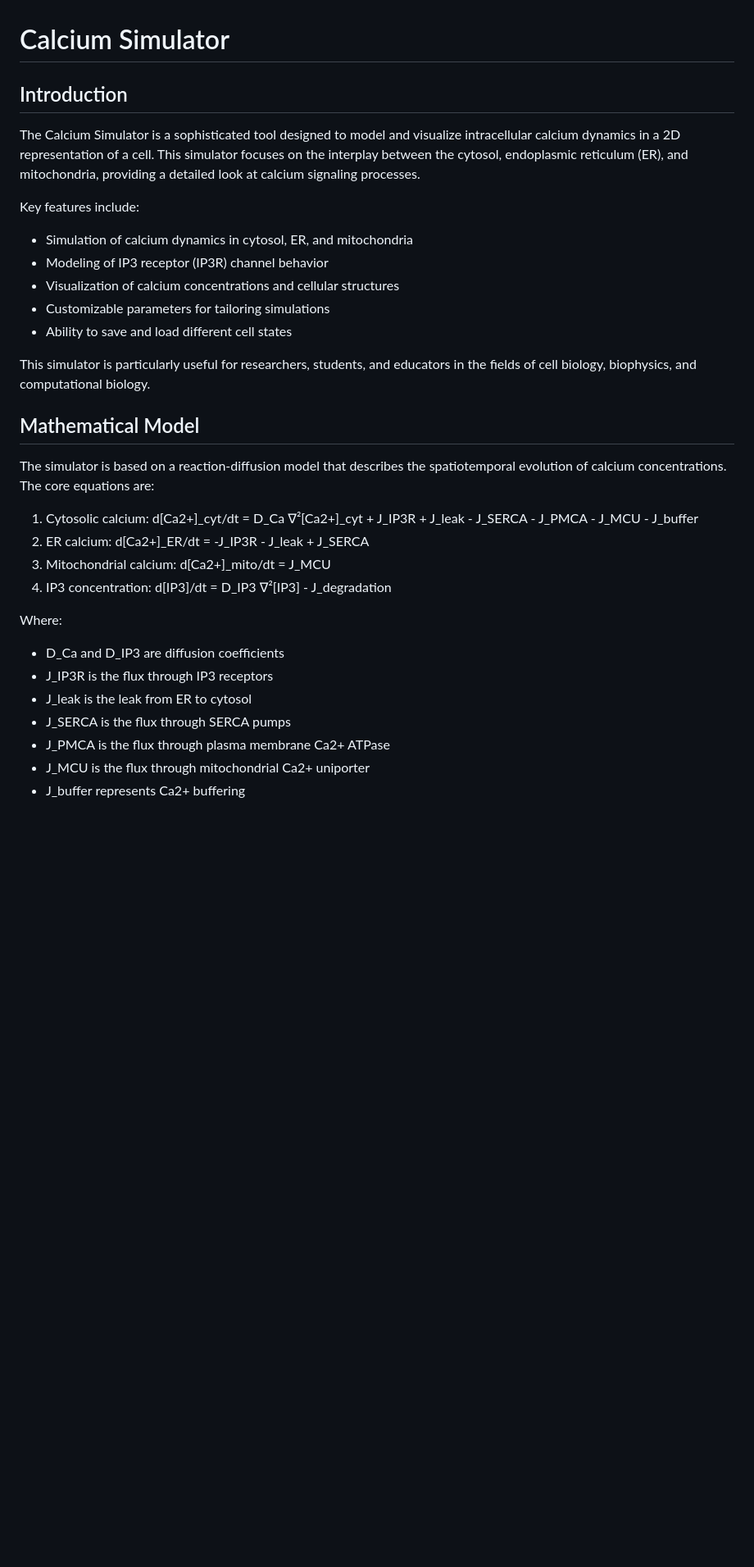
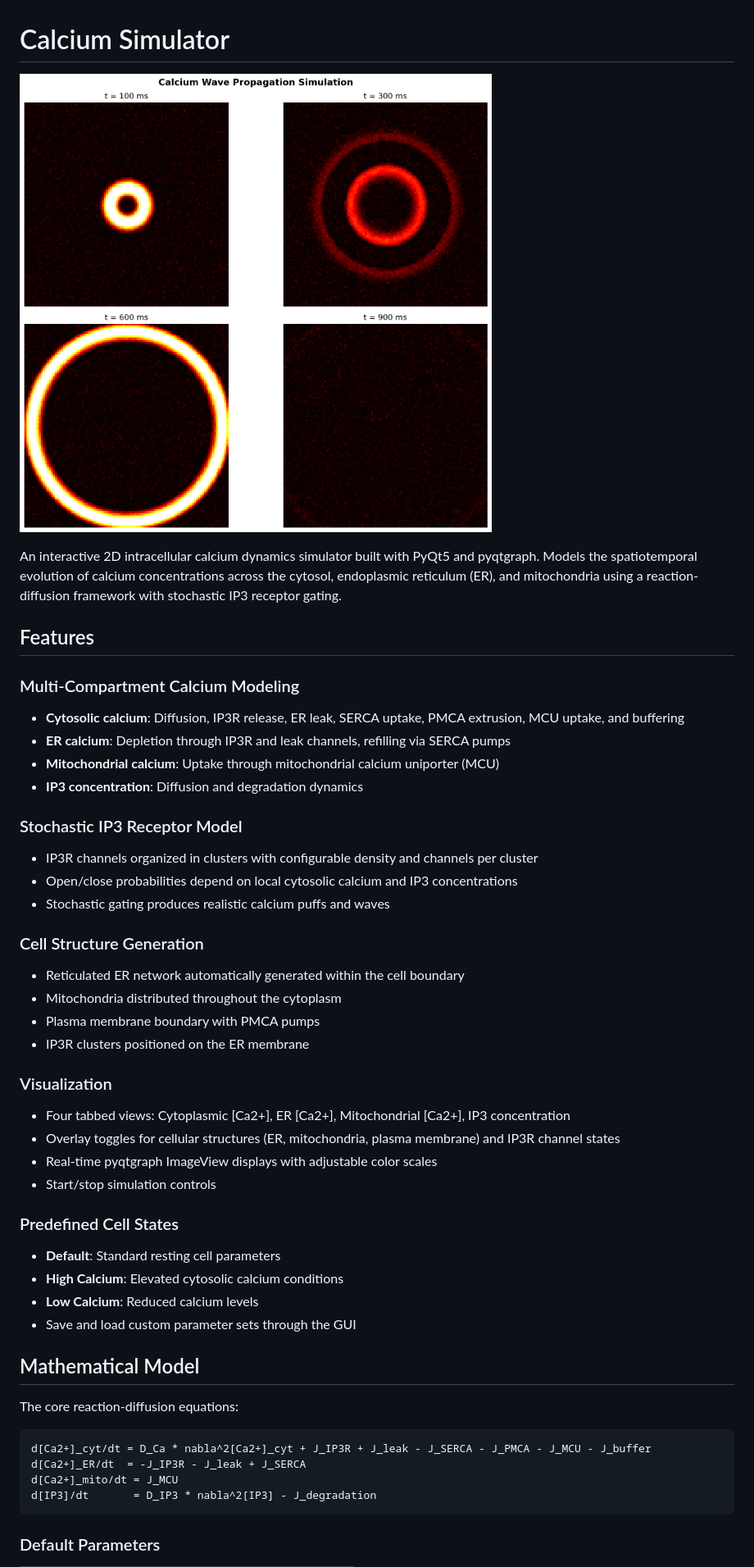
Before and after one commit to gddickinson/calcium_simulator, a Markdown page: README.md, the part around one of its changes. Shown at 82% size. Drawn GitHub-style; pictures changed too: examples/calcium_sim_example.png (added); blank space fills up the shorter version.

````diff
--- a/README.md
+++ b/README.md
@@ -1,37 +1,50 @@
 # Calcium Simulator
 
-## Introduction
+![Calcium Wave Simulation](examples/calcium_sim_example.png)
 
-The Calcium Simulator is a sophisticated tool designed to model and visualize intracellular calcium dynamics in a 2D representation of a cell. This simulator focuses on the interplay between the cytosol, endoplasmic reticulum (ER), and mitochondria, providing a detailed look at calcium signaling processes.
+An interactive 2D intracellular calcium dynamics simulator built with PyQt5 and pyqtgraph. Models the spatiotemporal evolution of calcium concentrations across the cytosol, endoplasmic reticulum (ER), and mitochondria using a reaction-diffusion framework with stochastic IP3 receptor gating.
 
-Key features include:
-- Simulation of calcium dynamics in cytosol, ER, and mitochondria
-- Modeling of IP3 receptor (IP3R) channel behavior
-- Visualization of calcium concentrations and cellular structures
-- Customizable parameters for tailoring simulations
-- Ability to save and load different cell states
+## Features
 
-This simulator is particularly useful for researchers, students, and educators in the fields of cell biology, biophysics, and computational biology.
+### Multi-Compartment Calcium Modeling
+- **Cytosolic calcium**: Diffusion, IP3R release, ER leak, SERCA uptake, PMCA extrusion, MCU uptake, and buffering
+- **ER calcium**: Depletion through IP3R and leak channels, refilling via SERCA pumps
+- **Mitochondrial calcium**: Uptake through mitochondrial calcium uniporter (MCU)
+- **IP3 concentration**: Diffusion and degradation dynamics
+
+### Stochastic IP3 Receptor Model
+- IP3R channels organized in clusters with configurable density and channels per cluster
+- Open/close probabilities depend on local cytosolic calcium and IP3 concentrations
+- Stochastic gating produces realistic calcium puffs and waves
+
+### Cell Structure Generation
+- Reticulated ER network automatically generated within the cell boundary
+- Mitochondria distributed throughout the cytoplasm
+- Plasma membrane boundary with PMCA pumps
+- IP3R clusters positioned on the ER membrane
+
+### Visualization
+- Four tabbed views: Cytoplasmic [Ca2+], ER [Ca2+], Mitochondrial [Ca2+], IP3 concentration
+- Overlay toggles for cellular structures (ER, mitochondria, plasma membrane) and IP3R channel states
+- Real-time pyqtgraph ImageView displays with adjustable color scales
+- Start/stop simulation controls
+
+### Predefined Cell States
+- **Default**: Standard resting cell parameters
+- **High Calcium**: Elevated cytosolic calcium conditions
+- **Low Calcium**: Reduced calcium levels
+- Save and load custom parameter sets through the GUI
 
 ## Mathematical Model
 
-The simulator is based on a reaction-diffusion model that describes the spatiotemporal evolution of calcium concentrations. The core equations are:
+The core reaction-diffusion equations:
 
-1. Cytosolic calcium:
-d[Ca2+]_cyt/dt = D_Ca ∇²[Ca2+]_cyt + J_IP3R + J_leak - J_SERCA - J_PMCA - J_MCU - J_buffer
-2. ER calcium:
-d[Ca2+]_ER/dt = -J_IP3R - J_leak + J_SERCA
-3. Mitochondrial calcium:
+```
+d[Ca2+]_cyt/dt = D_Ca * nabla^2[Ca2+]_cyt + J_IP3R + J_leak - J_SERCA - J_PMCA - J_MCU - J_buffer
+d[Ca2+]_ER/dt  = -J_IP3R - J_leak + J_SERCA
 d[Ca2+]_mito/dt = J_MCU
-4. IP3 concentration:
-d[IP3]/dt = D_IP3 ∇²[IP3] - J_degradation
+d[IP3]/dt       = D_IP3 * nabla^2[IP3] - J_degradation
+```
 
-Where:
-- D_Ca and D_IP3 are diffusion coefficients
-- J_IP3R is the flux through IP3 receptors
-- J_leak is the leak from ER to cytosol
-- J_SERCA is the flux through SERCA pumps
-- J_PMCA is the flux through plasma membrane Ca2+ ATPase
-- J_MCU is the flux through mitochondrial Ca2+ uniporter
-- J_buffer represents Ca2+ buffering
+### Default Parameters
 
````
Also changed, not shown: other parts of README.md (+76 -46 lines), INTERFACE.md (added, +35 -0 lines), ROADMAP.md (added, +41 -0 lines), 15 other files.
